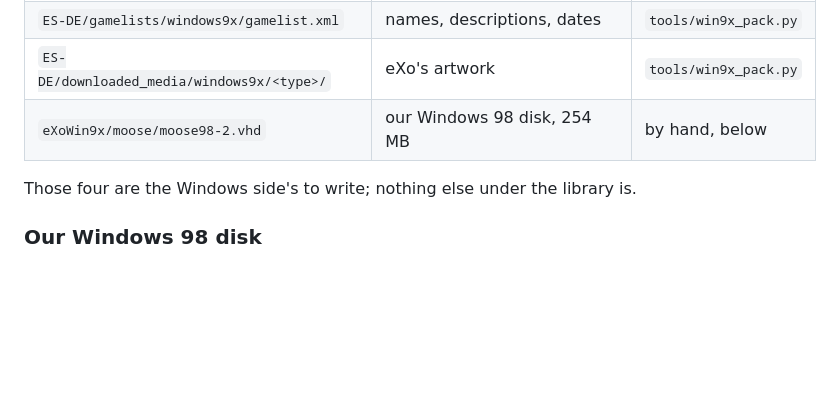
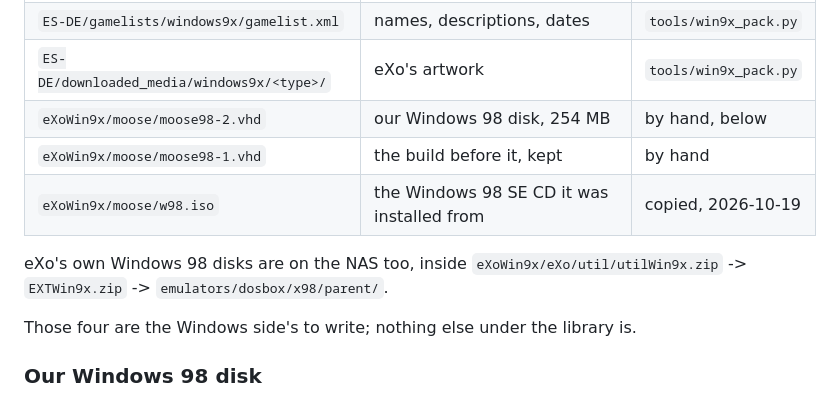
Before and after one commit to mizaimao/moose-rack, a Markdown page: docs/win9x.md, the part around the change. Drawn GitHub-style; blank space fills up the shorter version.

Commit message:
docs: where the Windows 98 disks and CD are kept on the NAS

```diff
--- a/docs/win9x.md
+++ b/docs/win9x.md
@@ -126,6 +126,12 @@ images or zip. They are played where they are and never copied.
 | `ES-DE/gamelists/windows9x/gamelist.xml` | names, descriptions, dates | `tools/win9x_pack.py` |
 | `ES-DE/downloaded_media/windows9x/<type>/` | eXo's artwork | `tools/win9x_pack.py` |
 | `eXoWin9x/moose/moose98-2.vhd` | our Windows 98 disk, 254 MB | by hand, below |
+| `eXoWin9x/moose/moose98-1.vhd` | the build before it, kept | by hand |
+| `eXoWin9x/moose/w98.iso` | the Windows 98 SE CD it was installed from | copied, 2026-10-19 |
+
+eXo's own Windows 98 disks are on the NAS too, inside
+`eXoWin9x/eXo/util/utilWin9x.zip` -> `EXTWin9x.zip` ->
+`emulators/dosbox/x98/parent/`.
 
 Those four are the Windows side's to write; nothing else under the library is.
 
```
